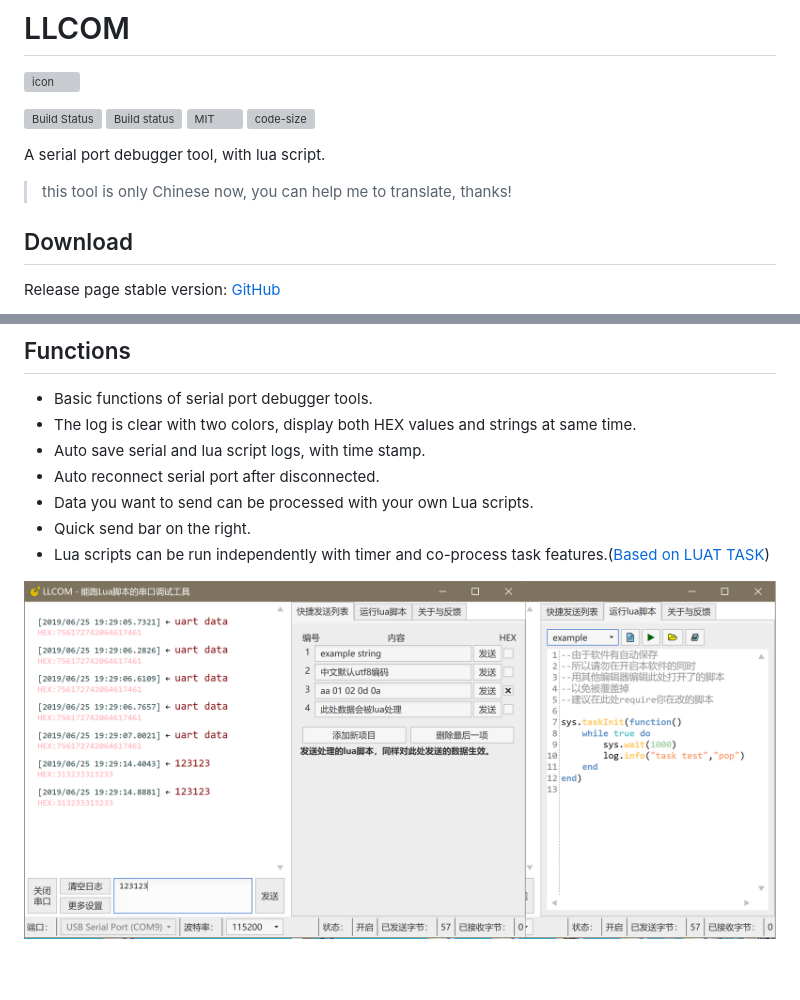
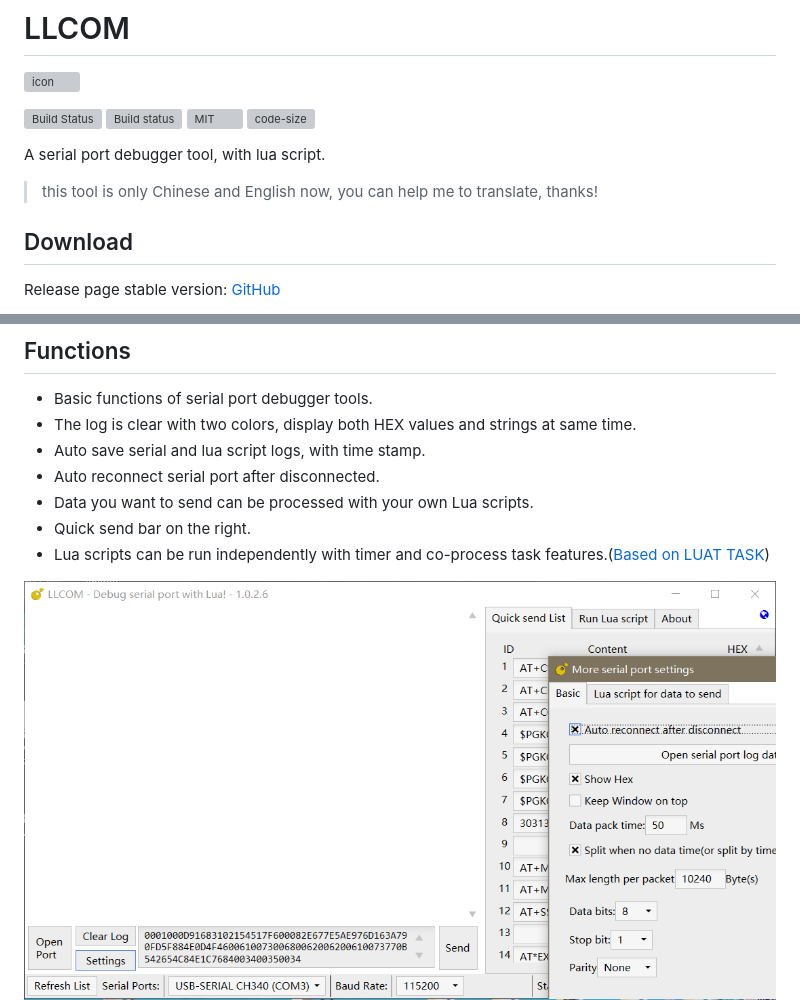
Before and after one commit to torn4dom4n24j0c/nelenkov3, a Markdown page: README_EN.md, 2 parts joined by grey strips. Drawn GitHub-style; pictures changed too: screenEN.png (added); blank space fills up the shorter version; grey boxes are pictures that could not be loaded.

Commit message:
english version screenshot

```diff
--- a/README_EN.md
+++ b/README_EN.md
@@ -9,7 +9,7 @@
 
 A serial port debugger tool, with lua script.
 
-> this tool is only Chinese now, you can help me to translate, thanks!
+> this tool is only Chinese and English now, you can help me to translate, thanks!
 
 ## Download
 
@@ -27,7 +27,7 @@ Appveyor snapshot version: [Appveyor Artifacts](https://ci.appveyor.com/project/
 - Quick send bar on the right.
 - Lua scripts can be run independently with timer and co-process task features.([Based on LUAT TASK](http://wiki.openluat.com/doc/luatFramework/))
 
-![screen](/screen.png)
+![screenEN](/screenEN.png)
 ![screen2](/screen2.jpg)
 ![screen3](/screen3.png)
 
```
